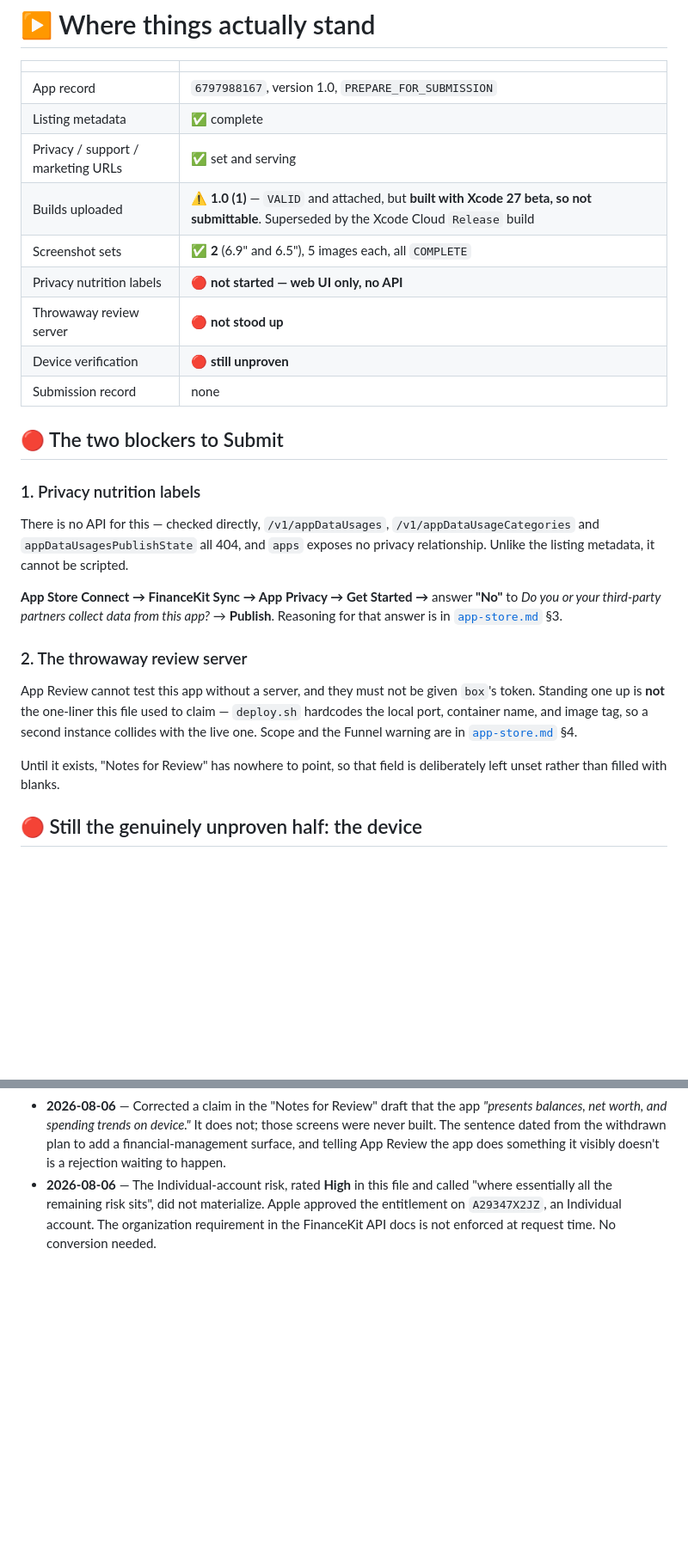
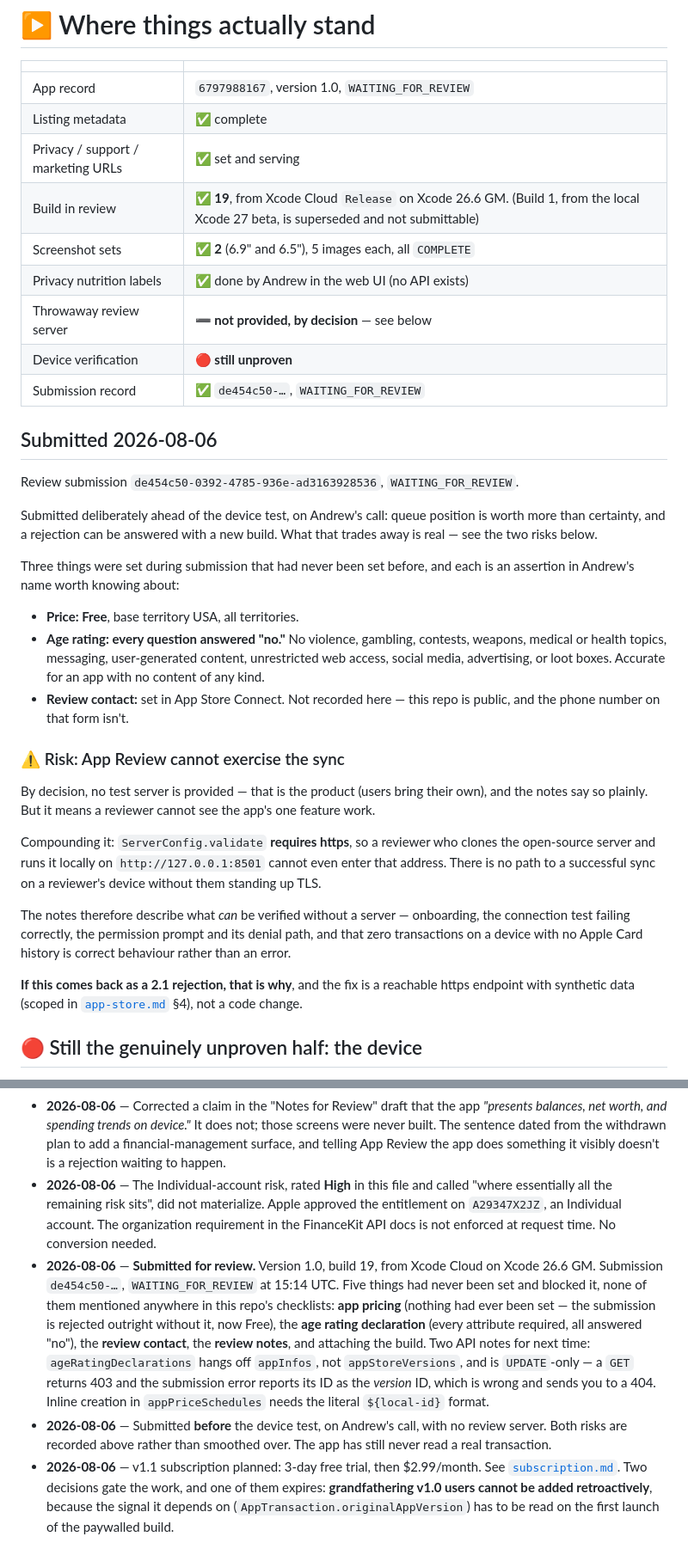
Before and after one commit to AndrewSB/FinanceKitSync, a Markdown page: docs/STATUS.md, 2 parts joined by grey strips. Shown at 86% size. Drawn GitHub-style; blank space fills up the shorter version.

```diff
--- a/docs/STATUS.md
+++ b/docs/STATUS.md
@@ -33,39 +33,54 @@ Verified end to end on 2026-08-06 — the signed binary carries:
 
 | | |
 |---|---|
-| App record | `6797988167`, version 1.0, `PREPARE_FOR_SUBMISSION` |
+| App record | `6797988167`, version 1.0, `WAITING_FOR_REVIEW` |
 | Listing metadata | ✅ complete |
 | Privacy / support / marketing URLs | ✅ set and serving |
-| Builds uploaded | ⚠️ **1.0 (1)** — `VALID` and attached, but **built with Xcode 27 beta, so not submittable**. Superseded by the Xcode Cloud `Release` build |
+| Build in review | ✅ **19**, from Xcode Cloud `Release` on Xcode 26.6 GM. (Build 1, from the local Xcode 27 beta, is superseded and not submittable) |
 | Screenshot sets | ✅ **2** (6.9" and 6.5"), 5 images each, all `COMPLETE` |
-| Privacy nutrition labels | 🔴 **not started — web UI only, no API** |
-| Throwaway review server | 🔴 **not stood up** |
+| Privacy nutrition labels | ✅ done by Andrew in the web UI (no API exists) |
+| Throwaway review server | ➖ **not provided, by decision** — see below |
 | Device verification | 🔴 **still unproven** |
-| Submission record | none |
+| Submission record | ✅ `de454c50-…`, `WAITING_FOR_REVIEW` |
 
-## 🔴 The two blockers to Submit
+## Submitted 2026-08-06
 
-### 1. Privacy nutrition labels
+Review submission `de454c50-0392-4785-936e-ad3163928536`, `WAITING_FOR_REVIEW`.
 
-There is no API for this — checked directly, `/v1/appDataUsages`,
-`/v1/appDataUsageCategories` and `appDataUsagesPublishState` all 404, and `apps`
-exposes no privacy relationship. Unlike the listing metadata, it cannot be
-scripted.
+Submitted deliberately ahead of the device test, on Andrew's call: queue
+position is worth more than certainty, and a rejection can be answered with a
+new build. What that trades away is real — see the two risks below.
 
-**App Store Connect → FinanceKit Sync → App Privacy → Get Started →** answer
-**"No"** to *Do you or your third-party partners collect data from this app?* →
-**Publish**. Reasoning for that answer is in [`app-store.md`](./app-store.md) §3.
+Three things were set during submission that had never been set before, and each
+is an assertion in Andrew's name worth knowing about:
 
-### 2. The throwaway review server
+- **Price: Free**, base territory USA, all territories.
+- **Age rating: every question answered "no."** No violence, gambling, contests,
+  weapons, medical or health topics, messaging, user-generated content,
+  unrestricted web access, social media, advertising, or loot boxes. Accurate
+  for an app with no content of any kind.
+- **Review contact:** set in App Store Connect. Not recorded here — this repo is
+  public, and the phone number on that form isn't.
 
-App Review cannot test this app without a server, and they must not be given
-`box`'s token. Standing one up is **not** the one-liner this file used to claim
-— `deploy.sh` hardcodes the local port, container name, and image tag, so a
-second instance collides with the live one. Scope and the Funnel warning are in
-[`app-store.md`](./app-store.md) §4.
+### ⚠️ Risk: App Review cannot exercise the sync
 
-Until it exists, "Notes for Review" has nowhere to point, so that field is
-deliberately left unset rather than filled with blanks.
+By decision, no test server is provided — that is the product (users bring their
+own), and the notes say so plainly. But it means a reviewer cannot see the app's
+one feature work.
+
+Compounding it: `ServerConfig.validate` **requires https**, so a reviewer who
+clones the open-source server and runs it locally on `http://127.0.0.1:8501`
+cannot even enter that address. There is no path to a successful sync on a
+reviewer's device without them standing up TLS.
+
+The notes therefore describe what *can* be verified without a server — onboarding,
+the connection test failing correctly, the permission prompt and its denial path,
+and that zero transactions on a device with no Apple Card history is correct
+behaviour rather than an error.
+
+**If this comes back as a 2.1 rejection, that is why**, and the fix is a reachable
+https endpoint with synthetic data (scoped in [`app-store.md`](./app-store.md) §4),
+not a code change.
 
 ## 🔴 Still the genuinely unproven half: the device
 
@@ -412,3 +427,24 @@ Everything else is either done or gated on Apple. See
   Apple approved the entitlement on `A29347X2JZ`, an Individual account. The
   organization requirement in the FinanceKit API docs is not enforced at request
   time. No conversion needed.
+- **2026-08-06** — **Submitted for review.** Version 1.0, build 19, from Xcode
+  Cloud on Xcode 26.6 GM. Submission `de454c50-…`, `WAITING_FOR_REVIEW` at
+  15:14 UTC. Five things had never been set and blocked it, none of them
+  mentioned anywhere in this repo's checklists: **app pricing** (nothing had
+  ever been set — the submission is rejected outright without it, now Free), the
+  **age rating declaration** (every attribute required, all answered "no"), the
+  **review contact**, the **review notes**, and attaching the build. Two API
+  notes for next time: `ageRatingDeclarations` hangs off `appInfos`, not
+  `appStoreVersions`, and is `UPDATE`-only — a `GET` returns 403 and the
+  submission error reports its ID as the *version* ID, which is wrong and sends
+  you to a 404. Inline creation in `appPriceSchedules` needs the literal
+  `${local-id}` format.
+- **2026-08-06** — Submitted **before** the device test, on Andrew's call, with
+  no review server. Both risks are recorded above rather than smoothed over. The
+  app has still never read a real transaction.
+- **2026-08-06** — v1.1 subscription planned: 3-day free trial, then $2.99/month.
+  See [`subscription.md`](./subscription.md). Two decisions gate the work, and
+  one of them expires: **grandfathering v1.0 users cannot be added
+  retroactively**, because the signal it depends on
+  (`AppTransaction.originalAppVersion`) has to be read on the first launch of
+  the paywalled build.
```
Also changed, not shown: other parts of docs/STATUS.md (+3 -3 lines), docs/subscription.md (added, +169 -0 lines).
